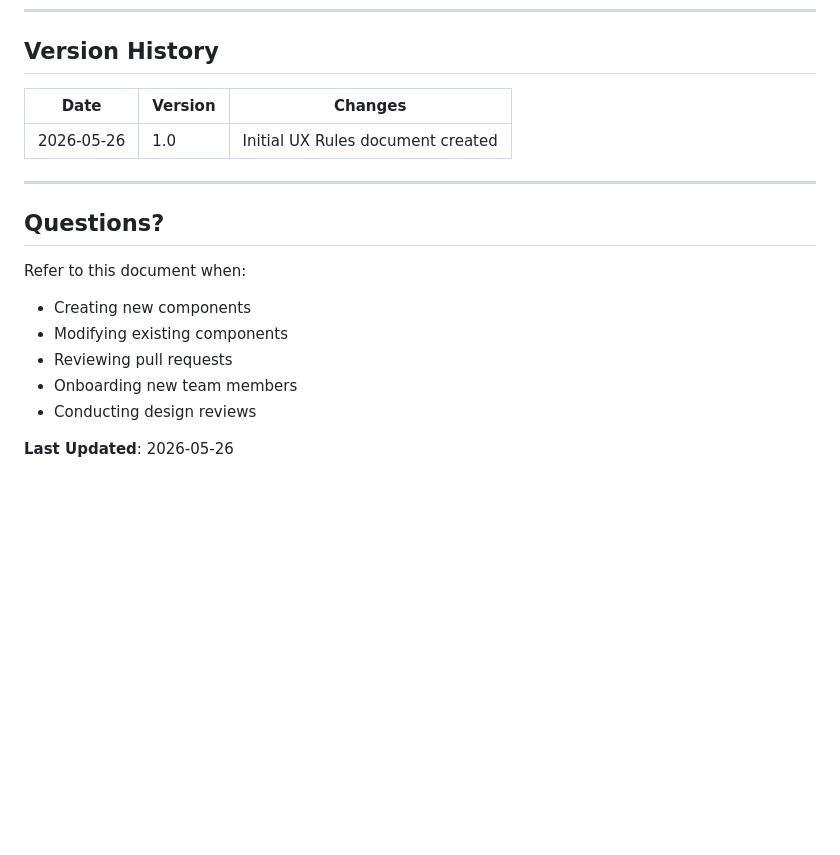
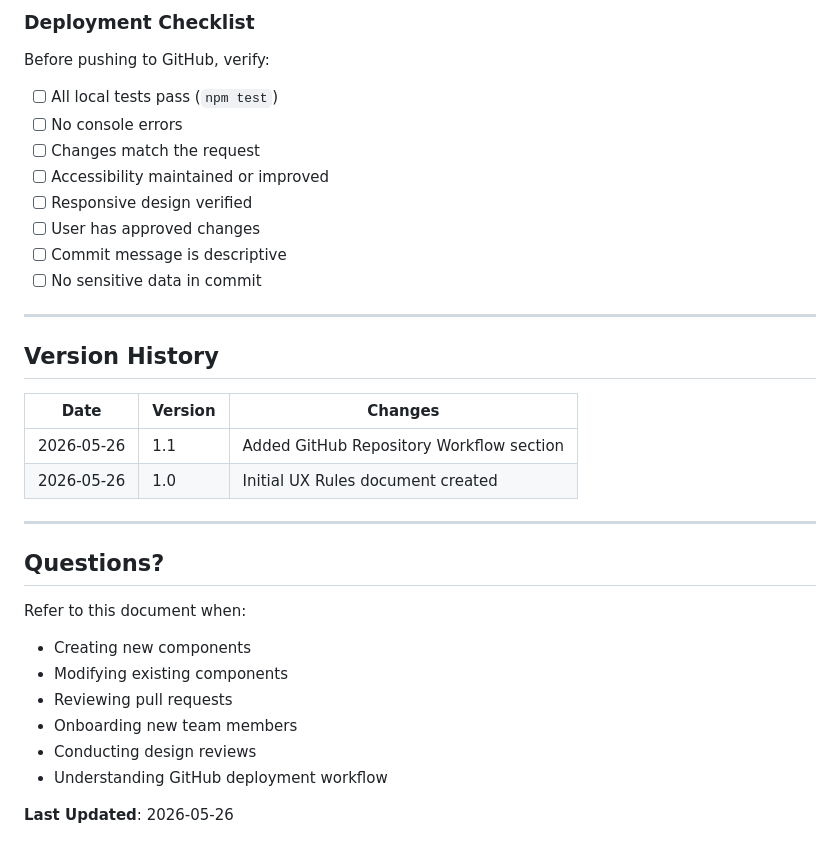
Before and after one commit to LeideGit/spm-test-site, a Markdown page: UX-RULES.md, the part around one of its changes. GitHub-like rendering; blank space fills up the shorter version.

```diff
--- a/UX-RULES.md
+++ b/UX-RULES.md
@@ -718,7 +856,22 @@ Every change must be reviewed against this document:
+### Deployment Checklist
+
+Before pushing to GitHub, verify:
+- [ ] All local tests pass (`npm test`)
+- [ ] No console errors
+- [ ] Changes match the request
+- [ ] Accessibility maintained or improved
+- [ ] Responsive design verified
+- [ ] User has approved changes
+- [ ] Commit message is descriptive
+- [ ] No sensitive data in commit
+
+---
+
 ## Version History
 
 | Date | Version | Changes |
 |------|---------|---------|
+| 2026-05-26 | 1.1 | Added GitHub Repository Workflow section |
 | 2026-05-26 | 1.0 | Initial UX Rules document created |
 
 ---
@@ -731,5 +884,6 @@ Refer to this document when:
 - Reviewing pull requests
 - Onboarding new team members
 - Conducting design reviews
+- Understanding GitHub deployment workflow
 
 **Last Updated**: 2026-05-26
```
Also changed, not shown: other parts of UX-RULES.md (+138 -0 lines).
